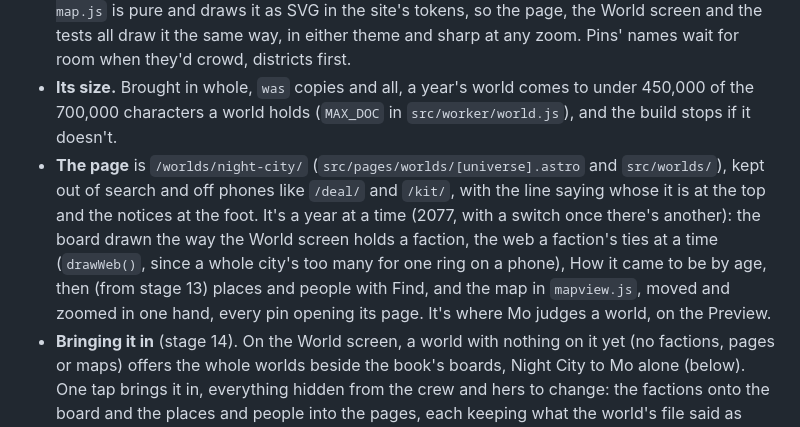
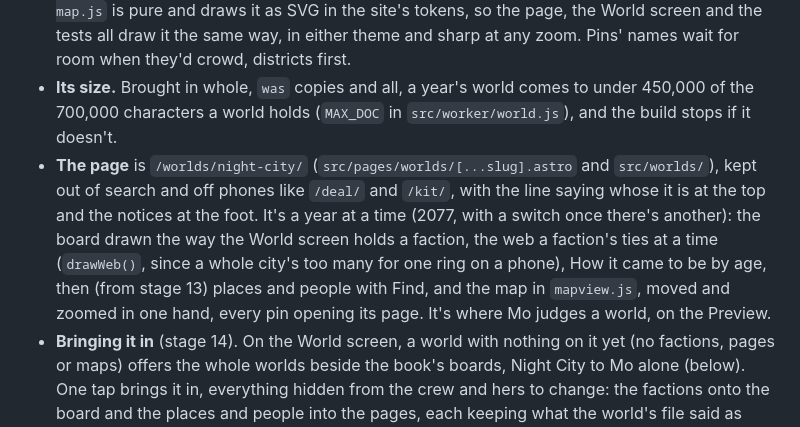
Before and after one commit to dicegoblinnz/Zi, a Markdown page: notes/builder-plan.md, the part around the change. Drawn GitHub-style.

```diff
--- a/notes/builder-plan.md
+++ b/notes/builder-plan.md
@@ -304,7 +304,7 @@ A world written whole rather than dealt, the way a campaign looks once it's set
 - **A place or a person** is a page the way `pages.js` keeps one, with everything a page holds. A place has its name and other names, what it is, its Challenge, what it's like, who's here, the ground, the stakes, a scene clock, a complication, telegraphs, hooks, Elsewhere, its Secret and her note. A person has their name and other names, who they are, what you notice first, what they want, their Challenge and tags as a threat off the Threat Builder, a voice, telegraphs, hooks, their Secret (their hidden tag) and her note. The districts, their parts and the places that matter are places, every faction's seat among them, and every Face is a person. Telegraphs read the way `readAim()` in `aims.js` reads a page's, so Telegraph it aims them. Every name on a card, a page or a line of history that's another's links to it (`linker()`), and a check finds names that should and don't.
 - **The map** is shapes in its own coordinates: the ground every year shares (the coast, the water and the hills) in `world.yaml`, and each year's `map.yaml` with its districts and their parts, the main roads and the landmarks you'd steer by, and a pin for every place and seat where it is, inside its district, within the 60 pins a map holds (`MMAX.pins` in `maps.js`). `src/worlds/draw-map.js` is pure and draws it as SVG in the site's tokens, so the page, the World screen and the tests all draw it the same way, in either theme and sharp at any zoom. Pins' names wait for room when they'd crowd, districts first.
 - **Its size.** Brought in whole, `was` copies and all, a year's world comes to under 450,000 of the 700,000 characters a world holds (`MAX_DOC` in `src/worker/world.js`), and the build stops if it doesn't.
-- **The page** is `/worlds/night-city/` (`src/pages/worlds/[universe].astro` and `src/worlds/`), kept out of search and off phones like `/deal/` and `/kit/`, with the line saying whose it is at the top and the notices at the foot. It's a year at a time (2077, with a switch once there's another): the board drawn the way the World screen holds a faction, the web a faction's ties at a time (`drawWeb()`, since a whole city's too many for one ring on a phone), How it came to be by age, then (from stage 13) places and people with Find, and the map in `mapview.js`, moved and zoomed in one hand, every pin opening its page. It's where Mo judges a world, on the Preview.
+- **The page** is `/worlds/night-city/` (`src/pages/worlds/[...slug].astro` and `src/worlds/`), kept out of search and off phones like `/deal/` and `/kit/`, with the line saying whose it is at the top and the notices at the foot. It's a year at a time (2077, with a switch once there's another): the board drawn the way the World screen holds a faction, the web a faction's ties at a time (`drawWeb()`, since a whole city's too many for one ring on a phone), How it came to be by age, then (from stage 13) places and people with Find, and the map in `mapview.js`, moved and zoomed in one hand, every pin opening its page. It's where Mo judges a world, on the Preview.
 - **Bringing it in** (stage 14). On the World screen, a world with nothing on it yet (no factions, pages or maps) offers the whole worlds beside the book's boards, Night City to Mo alone (below). One tap brings it in, everything hidden from the crew and hers to change: the factions onto the board and the places and people into the pages, each keeping what the world's file said as `book` (`from` the world's id), so a later change to the file gives her the note the book's changes give, How it came to be into the record (`doc.build`, with the world's id, its recipe of Cyberpunk at City, its history and nothing dealt, so Add a faction says Cyberpunk's coming till stage 24 deals it), and the map. Undo on its note takes it all back off. It goes up in as many sends as it takes (200 changes and 200,000 characters to a send), the record last, the way Done sends a build.
 - **A drawn map** (stage 14) is a new kind in `maps.js`: no picture in the bucket, its shapes kept with it (`draw`, numbers and names only, checked on the Worker), drawn on every phone by `draw-map.js` in that phone's theme, so it reads offline from the world on the phone with nothing else kept. Pins and fog work on it the way they do on her pictures: a player gets it once she's shown it, with the pins she's shown, a pin under the fog stays hidden till its spot's uncovered, and their phone draws the fog solid over it, since there's nothing of hers in the drawing to keep from them.
 - **The web on a map** (stages 13 and 14) is `drawWeb()` with each faction where its pin is instead of round the ring: on the page, its seat's pin, and in a campaign, a pin that opens it (or its seat's, for a world brought in). It's drawn inside `mapview.js`, so it moves and zooms with the map while the tokens and names stay one size. Factions that share a pin fan out round it, a mini faction sits by its maker's, and a faction with no pin waits in a strip under the map, a tap from its ties. Nothing's lit till one's tapped. A player's is only the factions, threads and pins they've been shown, and a pin under the fog stays off it. On her phone a Web switch on the map's bar puts it on and takes it off, and Move it on a faction's pin takes its lines with it.
```
Also changed, not shown: CLAUDE.md (+5 -4 lines).
